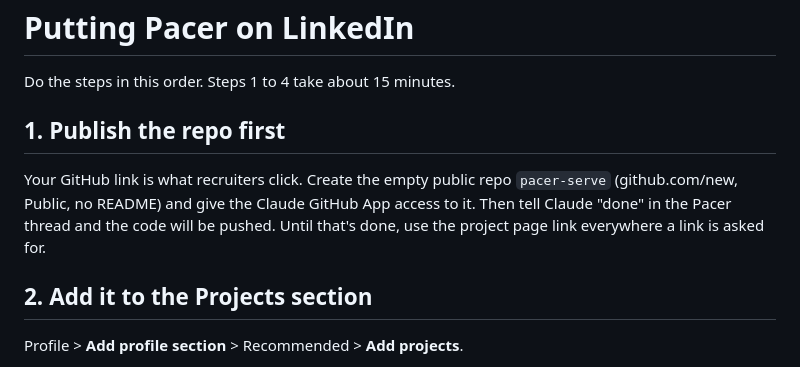
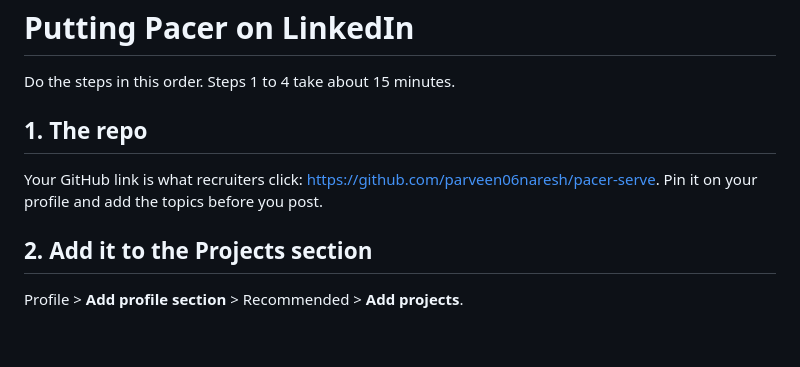
Before and after one commit to parveen06naresh/pacer-serve, a Markdown page: docs/LINKEDIN.md, the part around the change. GitHub-like rendering; blank space fills up the shorter version.

```diff
--- a/docs/LINKEDIN.md
+++ b/docs/LINKEDIN.md
@@ -2,12 +2,10 @@
 
 Do the steps in this order. Steps 1 to 4 take about 15 minutes.
 
-## 1. Publish the repo first
+## 1. The repo
 
-Your GitHub link is what recruiters click. Create the empty public repo `pacer-serve`
-(github.com/new, Public, no README) and give the Claude GitHub App access to it. Then tell
-Claude "done" in the Pacer thread and the code will be pushed. Until that's done, use the
-project page link everywhere a link is asked for.
+Your GitHub link is what recruiters click: https://github.com/parveen06naresh/pacer-serve.
+Pin it on your profile and add the topics before you post.
 
 ## 2. Add it to the Projects section
 
```
Also changed, not shown: README.md (+4 -0 lines).
